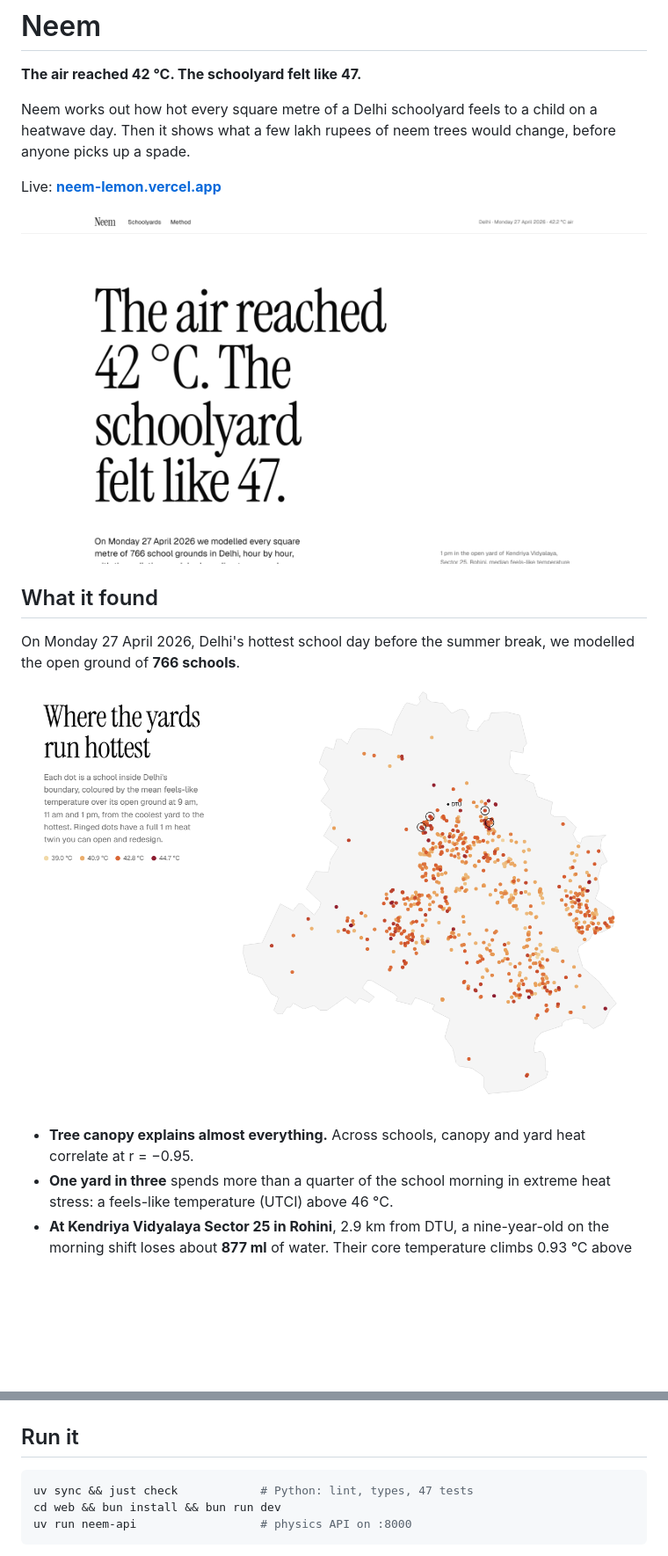
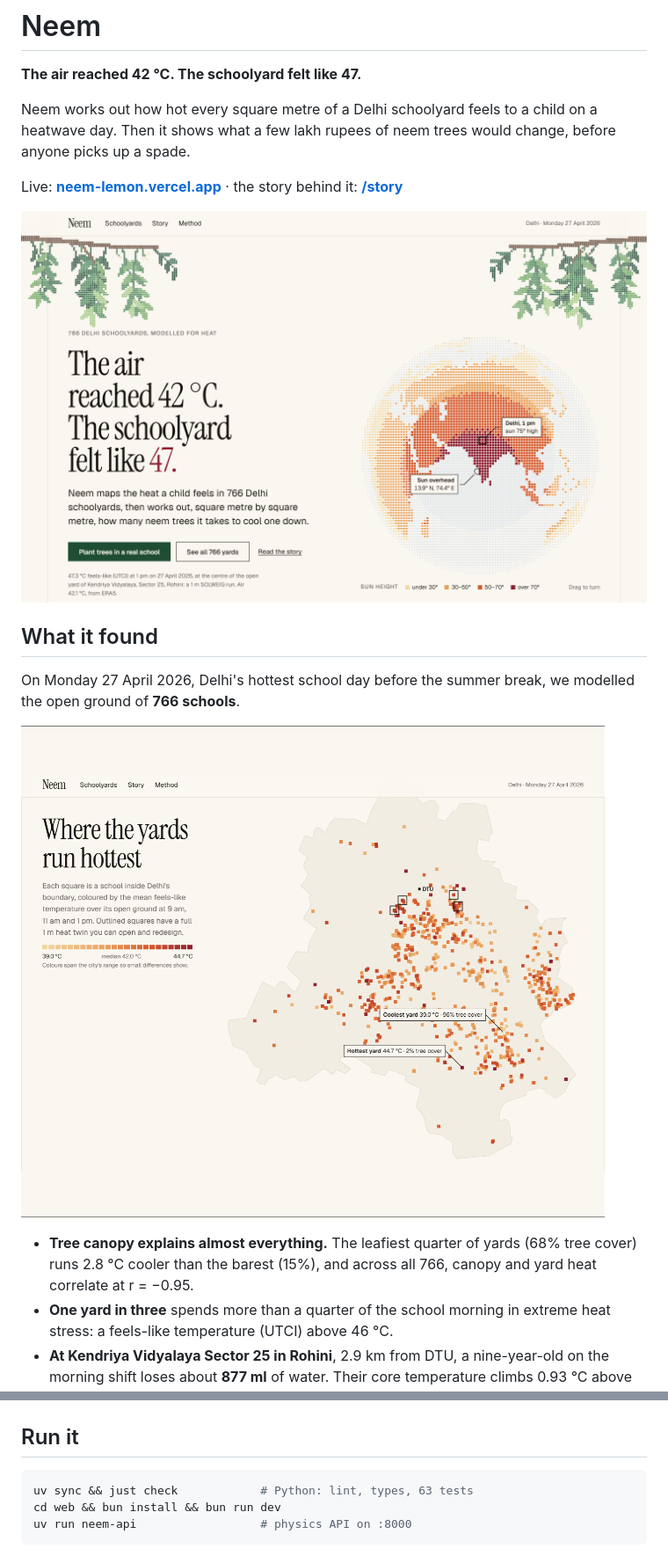
Before and after one commit to riteshroshann/neem, a Markdown page: README.md, 2 parts joined by grey strips. Shown at 88% size. Drawn GitHub-style; pictures changed too: docs/img/home.png, docs/img/map.png; blank space fills up the shorter version.

````diff
--- a/README.md
+++ b/README.md
@@ -4,7 +4,7 @@
 
 Neem works out how hot every square metre of a Delhi schoolyard feels to a child on a heatwave day. Then it shows what a few lakh rupees of neem trees would change, before anyone picks up a spade.
 
-Live: **[neem-lemon.vercel.app](https://neem-lemon.vercel.app)**
+Live: **[neem-lemon.vercel.app](https://neem-lemon.vercel.app)** · the story behind it: **[/story](https://neem-lemon.vercel.app/story)**
 
 ![Neem home page](docs/img/home.png)
 
@@ -14,7 +14,7 @@ On Monday 27 April 2026, Delhi's hottest school day before the summer break, we
 
 ![Delhi schoolyards by heat](docs/img/map.png)
 
-- **Tree canopy explains almost everything.** Across schools, canopy and yard heat correlate at r = −0.95.
+- **Tree canopy explains almost everything.** The leafiest quarter of yards (68% tree cover) runs 2.8 °C cooler than the barest (15%), and across all 766, canopy and yard heat correlate at r = −0.95.
 - **One yard in three** spends more than a quarter of the school morning in extreme heat stress: a feels-like temperature (UTCI) above 46 °C.
 - **At Kendriya Vidyalaya Sector 25 in Rohini**, 2.9 km from DTU, a nine-year-old on the morning shift loses about **877 ml** of water. Their core temperature climbs 0.93 °C above rest by 12:45.
 
@@ -48,7 +48,7 @@ Neem's planner proposed 85 neems there for ₹2,97,500. SOLWEIG then verified th
 ## Run it
 
 ```sh
-uv sync && just check            # Python: lint, types, 47 tests
+uv sync && just check            # Python: lint, types, 63 tests
 cd web && bun install && bun run dev
 uv run neem-api                  # physics API on :8000
 ```
````
Also changed, not shown: docs/BLOG.md (added, +73 -0 lines), docs/STATUS.md (+11 -8 lines), docs/SUBMISSION.md (added, +90 -0 lines), docs/architecture.md (+14 -0 lines), docs/img/planner.png, docs/img/twin-3d.png.
